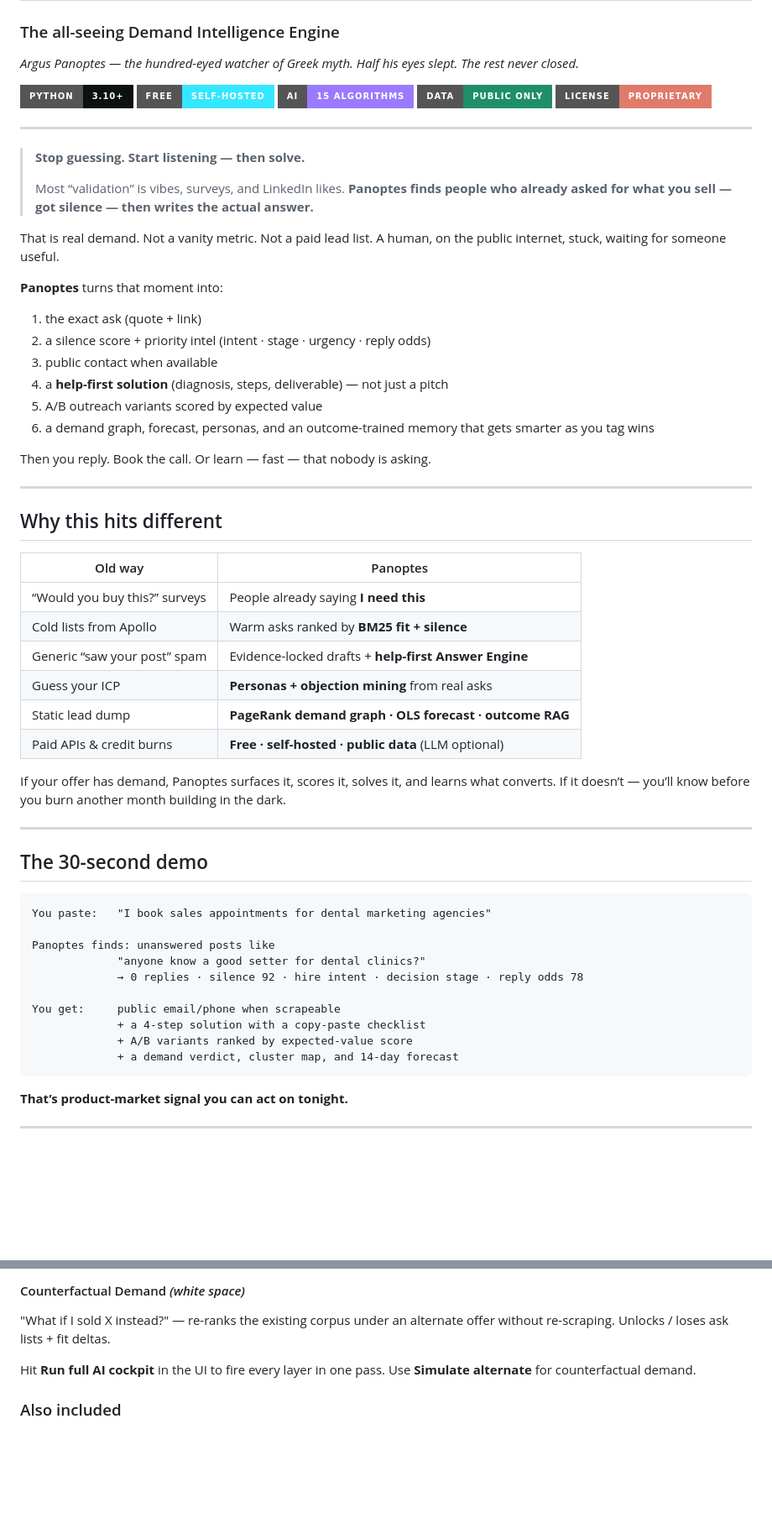
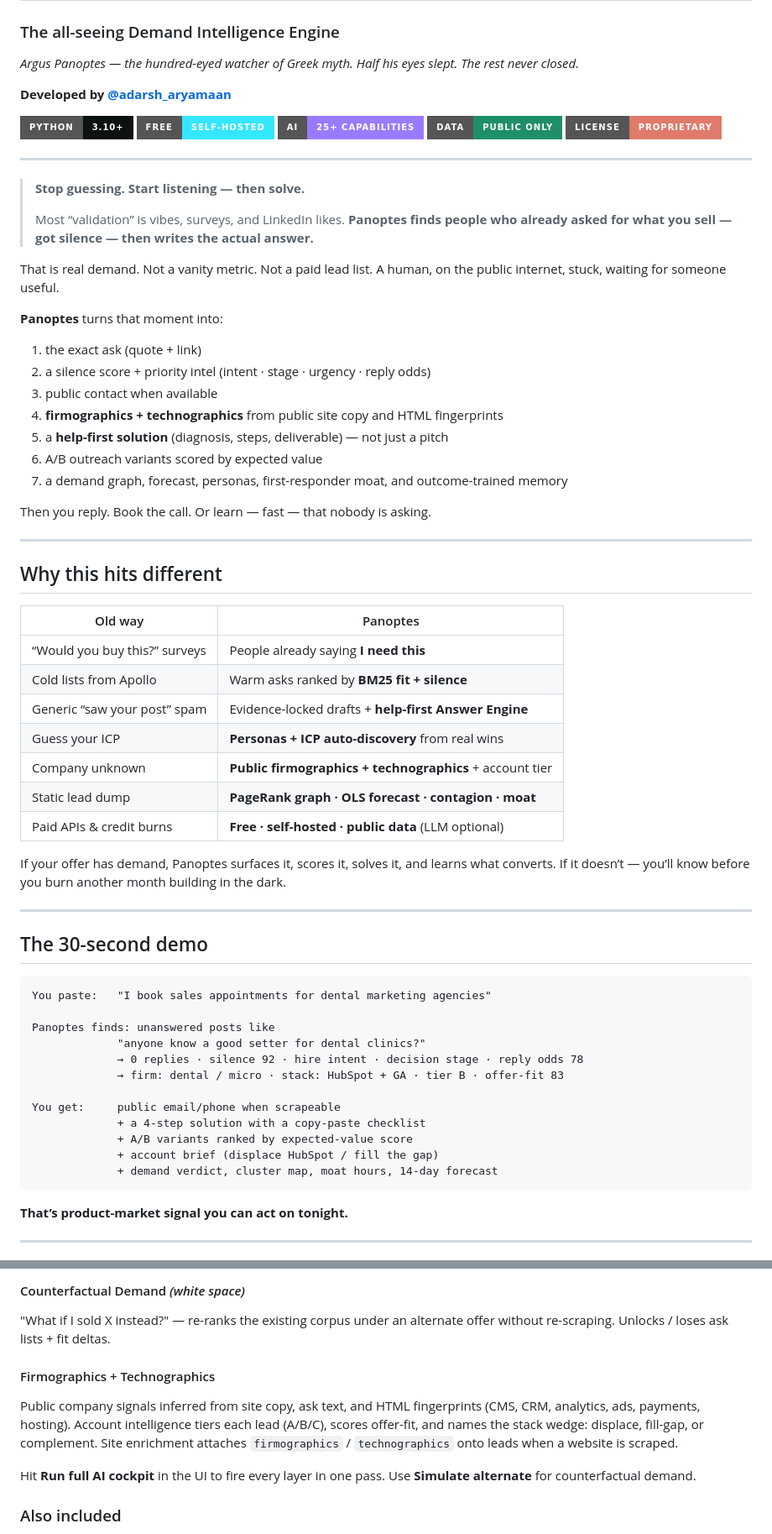
Before and after one commit to ragtagequation/Panoptes, a Markdown page: README.md, 2 parts joined by grey strips. Shown at 84% size. Drawn GitHub-style; badges without logos; blank space fills up the shorter version.

Commit message:
Update README for account intel and credit @adarsh_aryamaan
Document firmographics, technographics, and account tiering, and attribute the project to @adarsh_aryamaan.

````diff
--- a/README.md
+++ b/README.md
@@ -12,9 +12,11 @@
 
 *Argus Panoptes — the hundred-eyed watcher of Greek myth. Half his eyes slept. The rest never closed.*
 
+**Developed by [@adarsh_aryamaan](https://github.com/adarsh_aryamaan)**
+
 [![Python 3.10+](https://img.shields.io/badge/python-3.10+-0b1210?style=for-the-badge&logo=python&logoColor=35e6ff)](https://www.python.org/downloads/)
 [![Free · Self-hosted](https://img.shields.io/badge/free-self--hosted-35e6ff?style=for-the-badge)](#install-in-2-minutes)
-[![AI Engine](https://img.shields.io/badge/AI-15%20algorithms-9a7bff?style=for-the-badge)](#the-ai-engine)
+[![AI Engine](https://img.shields.io/badge/AI-25%2B%20capabilities-9a7bff?style=for-the-badge)](#the-ai-engine)
 [![Public data only](https://img.shields.io/badge/data-public%20only-1f8f68?style=for-the-badge)](#what-panoptes-never-does)
 [![License: Proprietary](https://img.shields.io/badge/license-proprietary-e07a6a?style=for-the-badge)](LICENSE)
 
@@ -33,9 +35,10 @@ A human, on the public internet, stuck, waiting for someone useful.
 1. the exact ask (quote + link)
 2. a silence score + priority intel (intent · stage · urgency · reply odds)
 3. public contact when available
-4. a **help-first solution** (diagnosis, steps, deliverable) — not just a pitch
-5. A/B outreach variants scored by expected value
-6. a demand graph, forecast, personas, and an outcome-trained memory that gets smarter as you tag wins
+4. **firmographics + technographics** from public site copy and HTML fingerprints
+5. a **help-first solution** (diagnosis, steps, deliverable) — not just a pitch
+6. A/B outreach variants scored by expected value
+7. a demand graph, forecast, personas, first-responder moat, and outcome-trained memory
 
 Then you reply. Book the call. Or learn — fast — that nobody is asking.
 
@@ -48,8 +51,9 @@ Then you reply. Book the call. Or learn — fast — that nobody is asking.
 | “Would you buy this?” surveys | People already saying **I need this** |
 | Cold lists from Apollo | Warm asks ranked by **BM25 fit + silence** |
 | Generic “saw your post” spam | Evidence-locked drafts + **help-first Answer Engine** |
-| Guess your ICP | **Personas + objection mining** from real asks |
-| Static lead dump | **PageRank demand graph · OLS forecast · outcome RAG** |
+| Guess your ICP | **Personas + ICP auto-discovery** from real wins |
+| Company unknown | **Public firmographics + technographics** + account tier |
+| Static lead dump | **PageRank graph · OLS forecast · contagion · moat** |
 | Paid APIs & credit burns | **Free · self-hosted · public data** (LLM optional) |
 
 If your offer has demand, Panoptes surfaces it, scores it, solves it, and learns what converts.
@@ -65,11 +69,13 @@ You paste:   "I book sales appointments for dental marketing agencies"
 Panoptes finds: unanswered posts like
              "anyone know a good setter for dental clinics?"
              → 0 replies · silence 92 · hire intent · decision stage · reply odds 78
+             → firm: dental / micro · stack: HubSpot + GA · tier B · offer-fit 83
 
 You get:     public email/phone when scrapeable
              + a 4-step solution with a copy-paste checklist
              + A/B variants ranked by expected-value score
-             + a demand verdict, cluster map, and 14-day forecast
+             + account brief (displace HubSpot / fill the gap)
+             + demand verdict, cluster map, moat hours, 14-day forecast
 ```
 
 **That’s product-market signal you can act on tonight.**
@@ -171,6 +177,13 @@ scored, defenses attached. Survive score before you scale outreach.
 "What if I sold X instead?" — re-ranks the existing corpus under an alternate
 offer without re-scraping. Unlocks / loses ask lists + fit deltas.
 
+#### Firmographics + Technographics
+Public company signals inferred from site copy, ask text, and HTML fingerprints
+(CMS, CRM, analytics, ads, payments, hosting). Account intelligence tiers each
+lead (A/B/C), scores offer-fit, and names the stack wedge: displace, fill-gap,
+or complement. Site enrichment attaches `firmographics` / `technographics` onto
+leads when a website is scraped.
+
 Hit **Run full AI cockpit** in the UI to fire every layer in one pass.
 Use **Simulate alternate** for counterfactual demand.
 
````
Also changed, not shown: other parts of README.md (+18 -1 lines).
